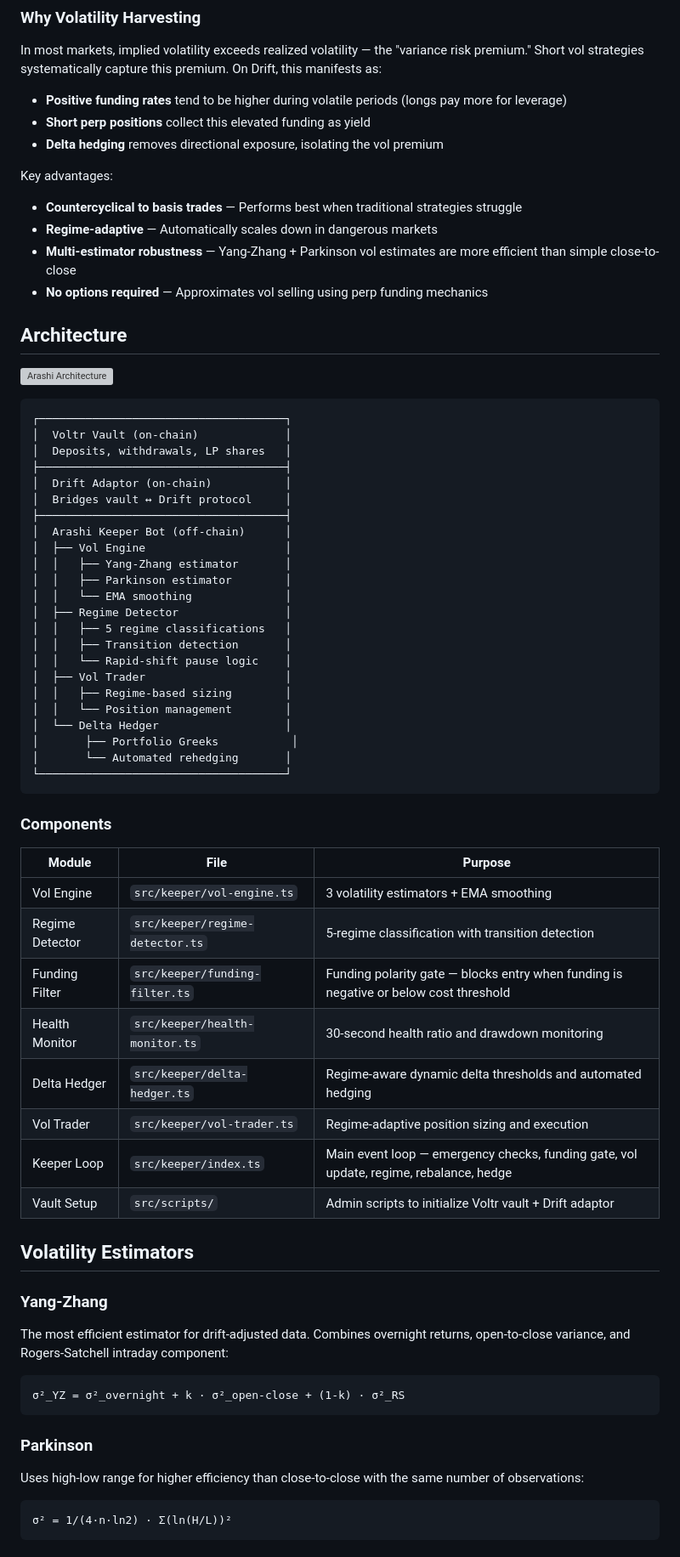
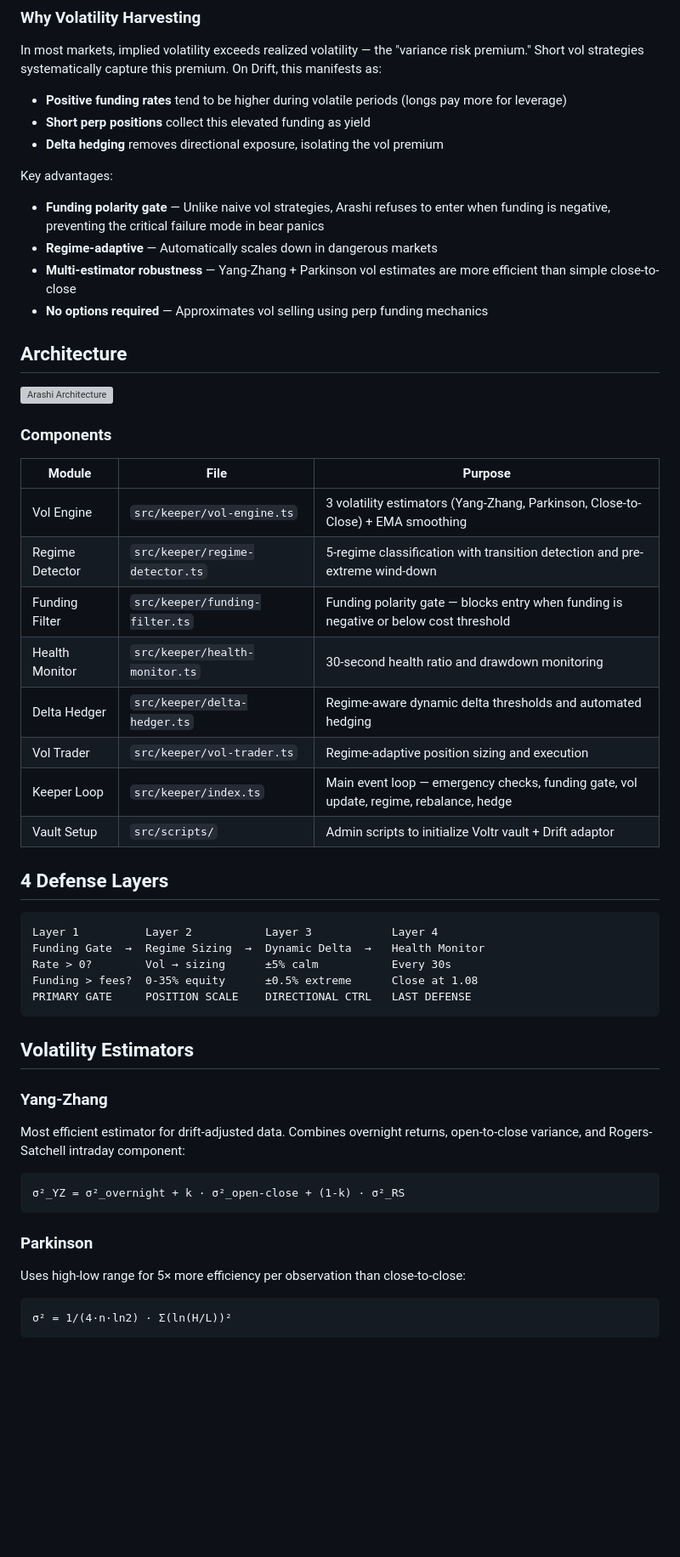
Before and after one commit to psyto/arashi, a Markdown page: README.md, the part around one of its changes. Shown at 85% size. GitHub-like rendering; blank space fills up the shorter version; grey boxes are pictures that could not be loaded.

````diff
--- a/README.md
+++ b/README.md
@@ -50,7 +51,7 @@ In most markets, implied volatility exceeds realized volatility — the "varianc
 - **Delta hedging** removes directional exposure, isolating the vol premium
 
 Key advantages:
-- **Countercyclical to basis trades** — Performs best when traditional strategies struggle
+- **Funding polarity gate** — Unlike naive vol strategies, Arashi refuses to enter when funding is negative, preventing the critical failure mode in bear panics
 - **Regime-adaptive** — Automatically scales down in dangerous markets
 - **Multi-estimator robustness** — Yang-Zhang + Parkinson vol estimates are more efficient than simple close-to-close
 - **No options required** — Approximates vol selling using perp funding mechanics
@@ -59,38 +60,12 @@ Key advantages:
 
 ![Arashi Architecture](docs/architecture.svg)
 
-```
-┌─────────────────────────────────────┐
-│  Voltr Vault (on-chain)             │
-│  Deposits, withdrawals, LP shares   │
-├─────────────────────────────────────┤
-│  Drift Adaptor (on-chain)           │
-│  Bridges vault ↔ Drift protocol     │
-├─────────────────────────────────────┤
-│  Arashi Keeper Bot (off-chain)      │
-│  ├── Vol Engine                     │
-│  │   ├── Yang-Zhang estimator       │
-│  │   ├── Parkinson estimator        │
-│  │   └── EMA smoothing              │
-│  ├── Regime Detector                │
-│  │   ├── 5 regime classifications   │
-│  │   ├── Transition detection       │
-│  │   └── Rapid-shift pause logic    │
-│  ├── Vol Trader                     │
-│  │   ├── Regime-based sizing        │
-│  │   └── Position management        │
-│  └── Delta Hedger                   │
-│       ├── Portfolio Greeks           │
-│       └── Automated rehedging       │
-└─────────────────────────────────────┘
-```
-
 ### Components
 
 | Module | File | Purpose |
 |--------|------|---------|
-| Vol Engine | `src/keeper/vol-engine.ts` | 3 volatility estimators + EMA smoothing |
-| Regime Detector | `src/keeper/regime-detector.ts` | 5-regime classification with transition detection |
+| Vol Engine | `src/keeper/vol-engine.ts` | 3 volatility estimators (Yang-Zhang, Parkinson, Close-to-Close) + EMA smoothing |
+| Regime Detector | `src/keeper/regime-detector.ts` | 5-regime classification with transition detection and pre-extreme wind-down |
 | Funding Filter | `src/keeper/funding-filter.ts` | Funding polarity gate — blocks entry when funding is negative or below cost threshold |
 | Health Monitor | `src/keeper/health-monitor.ts` | 30-second health ratio and drawdown monitoring |
 | Delta Hedger | `src/keeper/delta-hedger.ts` | Regime-aware dynamic delta thresholds and automated hedging |
@@ -98,18 +73,26 @@ Key advantages:
 | Keeper Loop | `src/keeper/index.ts` | Main event loop — emergency checks, funding gate, vol update, regime, rebalance, hedge |
 | Vault Setup | `src/scripts/` | Admin scripts to initialize Voltr vault + Drift adaptor |
 
+## 4 Defense Layers
+
+```
+Layer 1          Layer 2           Layer 3            Layer 4
+Funding Gate  →  Regime Sizing  →  Dynamic Delta  →   Health Monitor
+Rate > 0?        Vol → sizing      ±5% calm           Every 30s
+Funding > fees?  0-35% equity      ±0.5% extreme      Close at 1.08
+PRIMARY GATE     POSITION SCALE    DIRECTIONAL CTRL   LAST DEFENSE
+```
+
 ## Volatility Estimators
 
 ### Yang-Zhang
-The most efficient estimator for drift-adjusted data. Combines overnight returns, open-to-close variance, and Rogers-Satchell intraday component:
-
+Most efficient estimator for drift-adjusted data. Combines overnight returns, open-to-close variance, and Rogers-Satchell intraday component:
 ```
 σ²_YZ = σ²_overnight + k · σ²_open-close + (1-k) · σ²_RS
 ```
 
 ### Parkinson
-Uses high-low range for higher efficiency than close-to-close with the same number of observations:
-
+Uses high-low range for 5× more efficiency per observation than close-to-close:
 ```
 σ² = 1/(4·n·ln2) · Σ(ln(H/L))²
 ```
````
Also changed, not shown: other parts of README.md (+62 -41 lines).
